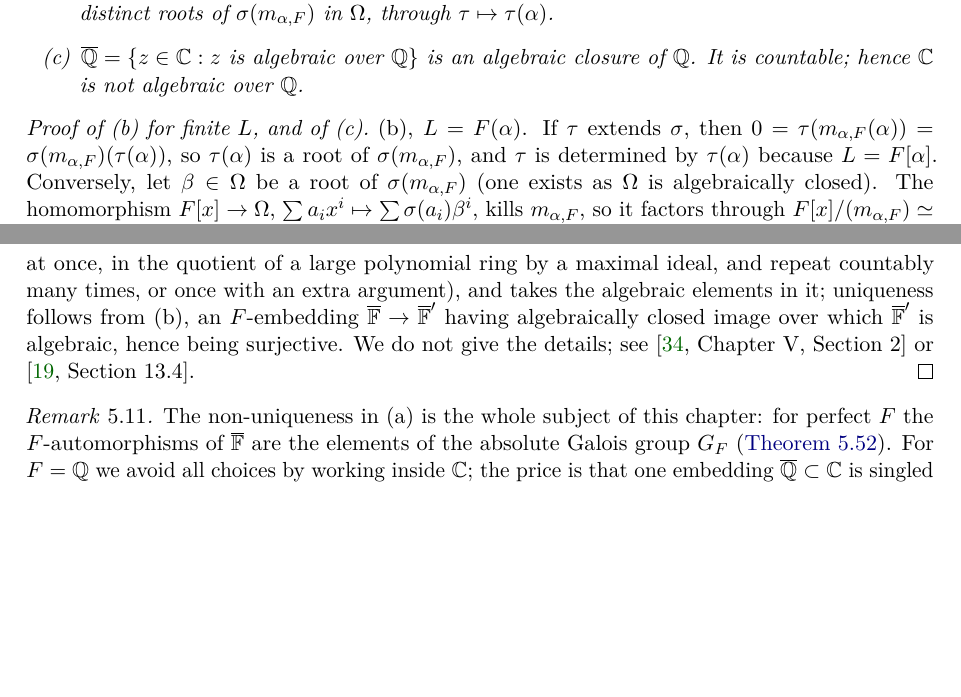
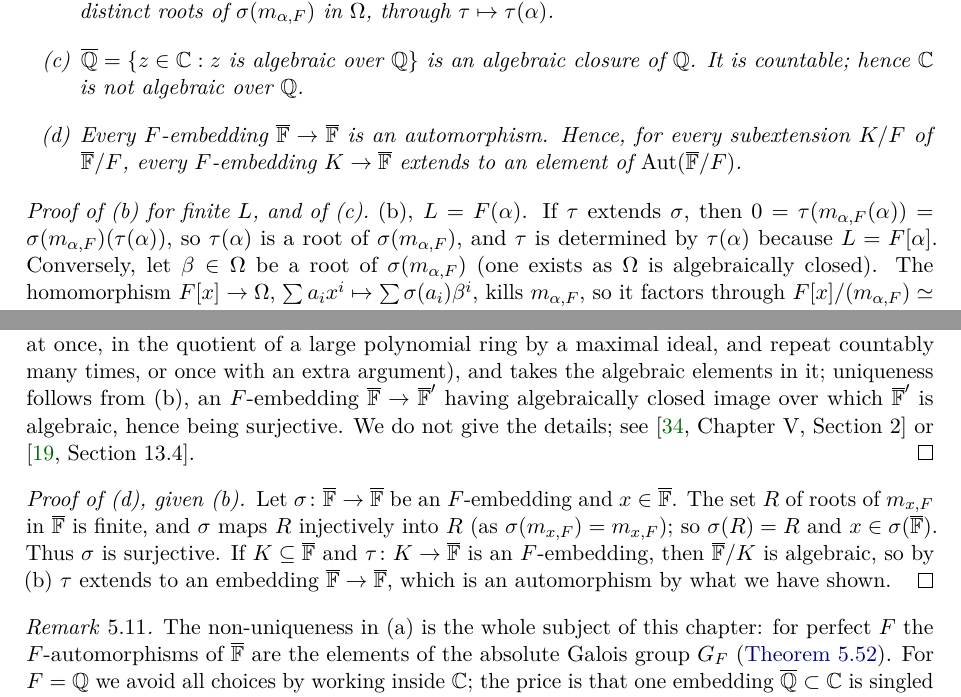
Before and after one commit to dsr001001/modular_math_book, a LaTeX thesis (main.tex, which reads chapters/ch05_galois.tex): two parts of pages 217 and 218 of 389, joined at a grey line, cut so that both start at the same text, the shorter picture padded with empty space. Compiled offline with pdfLaTeX.

Commit message:
Chapters 5 and 6: work in progress (round-1 fixes being applied)
Co-Authored-By: Claude Opus 5.5 <noreply@anthropic.com>
Claude-Session: https://claude.ai/code/session_018gSTSGE6eKJgxBQ6KYsuWs

```diff
--- a/chapters/ch05_galois.tex
+++ b/chapters/ch05_galois.tex
@@ -330,6 +331,8 @@ factors). An \emph{algebraic closure} of $F$ is an algebraic extension of $F$ th
 \item Let $L/F$ be algebraic, $\Omega$ algebraically closed and $\sigma\colon F\to\Omega$ a field embedding. Then $\sigma$ extends to an embedding
 $L\to\Omega$. If $L=F(\alpha)$, the extensions correspond bijectively to the distinct roots of $\sigma(m_{\alpha,F})$ in $\Omega$, through $\tau\mapsto\tau(\alpha)$.
 \item $\Qbar=\{z\in\C:z\text{ is algebraic over }\Q\}$ is an algebraic closure of $\Q$. It is countable; hence $\C$ is not algebraic over $\Q$.
+\item Every $F$-embedding $\Fbar\to\Fbar$ is an automorphism. Hence, for every subextension $K/F$ of $\Fbar/F$, every $F$-embedding $K\to\Fbar$ extends to an
+element of $\Aut(\Fbar/F)$.
 \end{enumerate}
 \end{theorem}
 
@@ -353,6 +356,12 @@ algebraically closed field containing $F$ (Artin's construction: adjoin a root o
 maximal ideal, and repeat countably many times, or once with an extra argument), and takes the algebraic elements in it; uniqueness follows from (b), an
 $F$-embedding $\Fbar\to\Fbar'$ having algebraically closed image over which $\Fbar'$ is algebraic, hence being surjective. We do not give the details; see
 \cite[Chapter V, Section 2]{Lang} or \cite[Section 13.4]{DummitFoote}.
+\end{proof}
+
+\begin{proof}[Proof of (d), given (b)]
+Let $\sigma\colon\Fbar\to\Fbar$ be an $F$-embedding and $x\in\Fbar$. The set $R$ of roots of $m_{x,F}$ in $\Fbar$ is finite, and $\sigma$ maps $R$ injectively into $R$
+(as $\sigma(m_{x,F})=m_{x,F}$); so $\sigma(R)=R$ and $x\in\sigma(\Fbar)$. Thus $\sigma$ is surjective. If $K\subseteq\Fbar$ and $\tau\colon K\to\Fbar$ is an $F$-embedding, then
+$\Fbar/K$ is algebraic, so by (b) $\tau$ extends to an embedding $\Fbar\to\Fbar$, which is an automorphism by what we have shown.
 \end{proof}
 
 \begin{remark}\label{rem:galois:nonunique}
```
Also changed, not shown: chapters/ch05_galois.tex (7 more changed lines).
